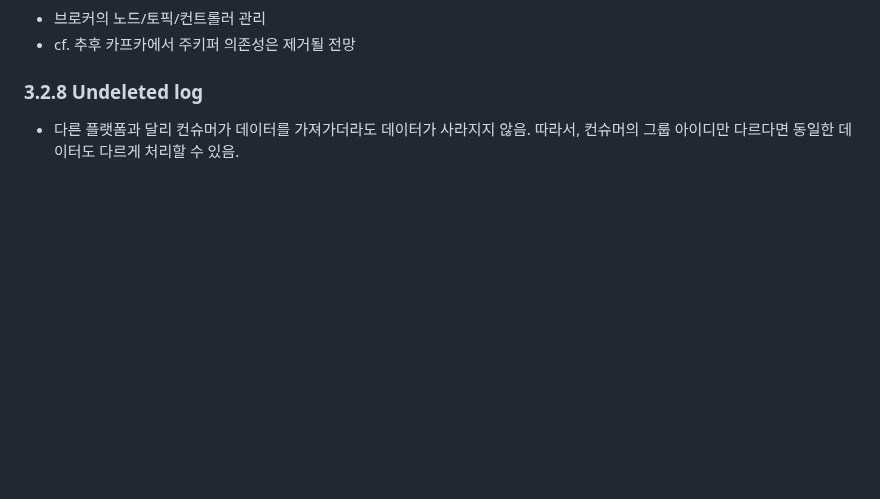
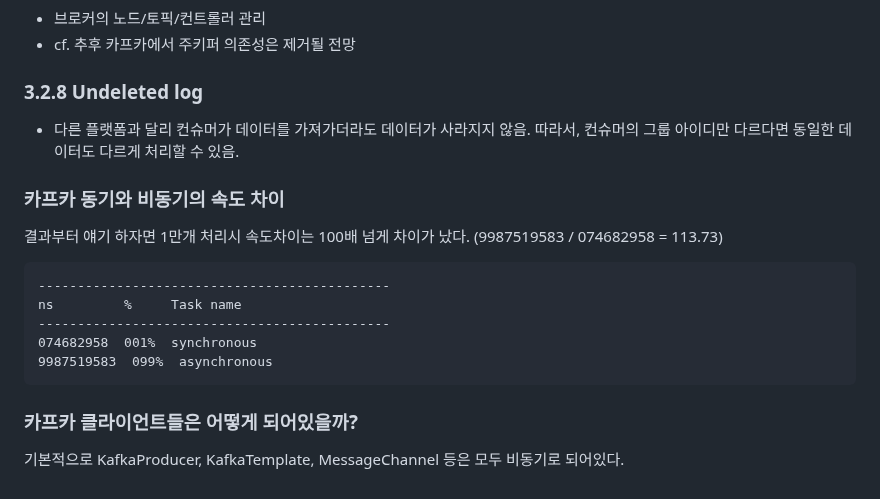
Before and after one commit to mash-up-kr/S3A, a Markdown page: 14th_kafka/sunwoo/CH3_카프카 기본 개념과 구조.md, the part around the change. GitHub-like rendering; blank space fills up the shorter version.

Commit message:
sunwoo: CHAPTER 03, 04 (#57)

````diff
--- a/14th_kafka/sunwoo/CH3_카프카 기본 개념과 구조.md
+++ b/14th_kafka/sunwoo/CH3_카프카 기본 개념과 구조.md
@@ -136,3 +136,18 @@ fyi; https://docs.confluent.io/cloud/current/client-apps/topics/manage.html
 ### 3.2.8 Undeleted log
 - 다른 플랫폼과 달리 컨슈머가 데이터를 가져가더라도 데이터가 사라지지 않음.
   따라서, 컨슈머의 그룹 아이디만 다르다면 동일한 데이터도 다르게 처리할 수 있음.
+
+### 카프카 동기와 비동기의 속도 차이
+결과부터 얘기 하자면
+1만개 처리시 속도차이는 100배 넘게 차이가 났다. (9987519583 / 074682958 = 113.73)
+
+```
+---------------------------------------------
+ns         %     Task name
+---------------------------------------------
+074682958  001%  synchronous
+9987519583  099%  asynchronous
+```
+
+### 카프카 클라이언트들은 어떻게 되어있을까?
+기본적으로 KafkaProducer, KafkaTemplate, MessageChannel 등은 모두 비동기로 되어있다.
````
